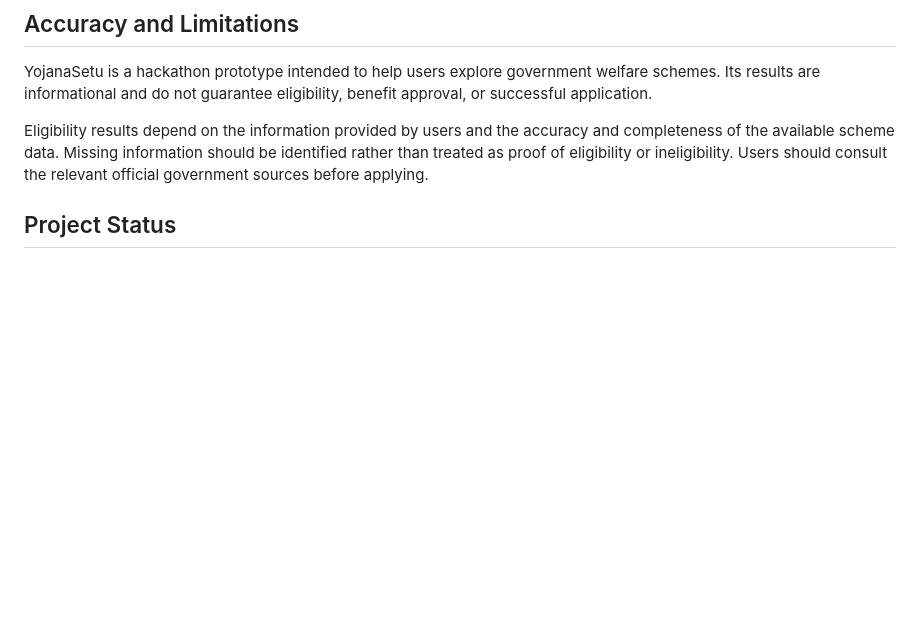
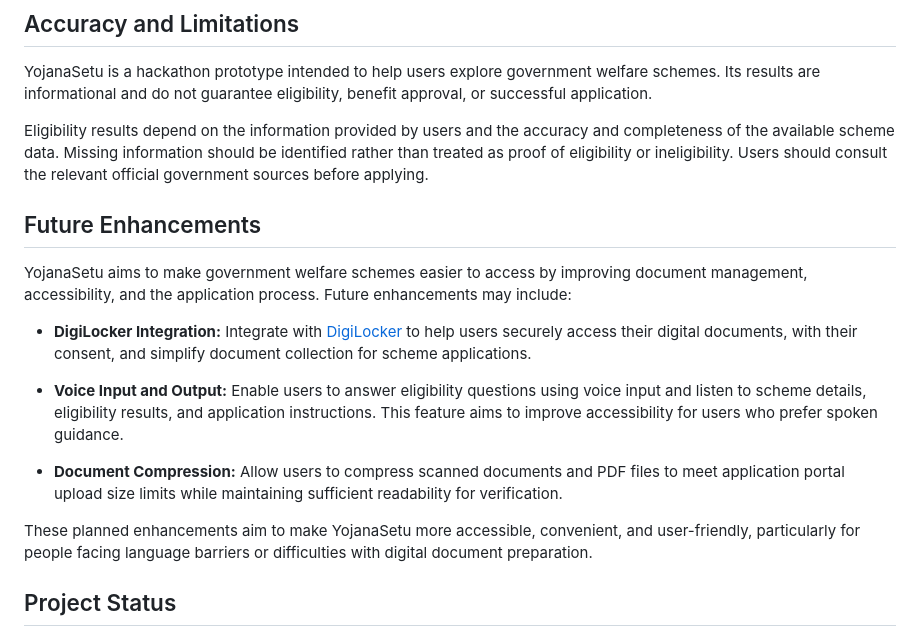
Before and after one commit to Nipunpinu/DevStorm-Hacktober-2026, a Markdown page: README.md, the part around the change. GitHub-like rendering; blank space fills up the shorter version.

Commit message:
Added future updation

```diff
--- a/README.md
+++ b/README.md
@@ -46,6 +46,20 @@ YojanaSetu is a hackathon prototype intended to help users explore government we
 
 Eligibility results depend on the information provided by users and the accuracy and completeness of the available scheme data. Missing information should be identified rather than treated as proof of eligibility or ineligibility. Users should consult the relevant official government sources before applying.
 
+
+## Future Enhancements
+
+YojanaSetu aims to make government welfare schemes easier to access by improving document management, accessibility, and the application process. Future enhancements may include:
+
+- **DigiLocker Integration:** Integrate with [DigiLocker](https://www.digilocker.gov.in/) to help users securely access their digital documents, with their consent, and simplify document collection for scheme applications.
+
+- **Voice Input and Output:** Enable users to answer eligibility questions using voice input and listen to scheme details, eligibility results, and application instructions. This feature aims to improve accessibility for users who prefer spoken guidance.
+
+- **Document Compression:** Allow users to compress scanned documents and PDF files to meet application portal upload size limits while maintaining sufficient readability for verification.
+
+These planned enhancements aim to make YojanaSetu more accessible, convenient, and user-friendly, particularly for people facing language barriers or difficulties with digital document preparation.
+
+
 ## Project Status
 
 YojanaSetu is being developed as part of a hackathon project. Its features and scheme coverage may evolve during development.
```
